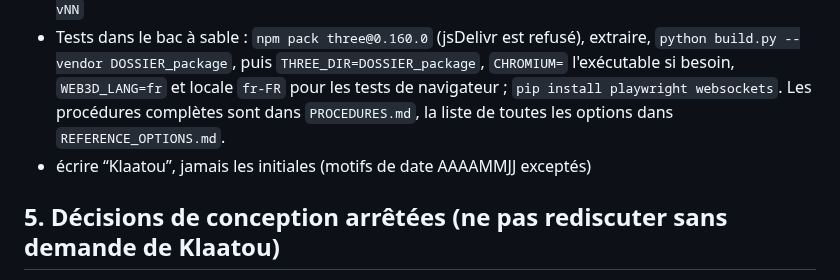
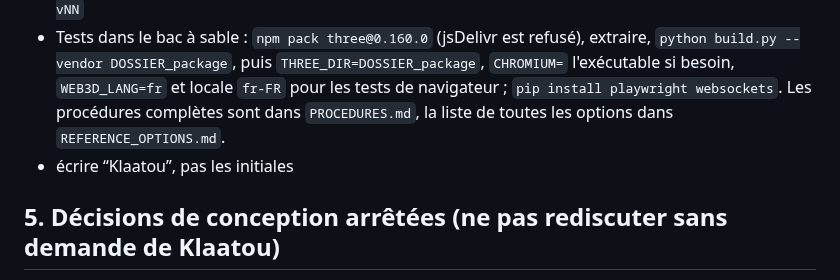
Before and after one commit to Klaatou/Web_3d, a Markdown page: REPRISE.md, the part around the change. Rendered like a GitHub page.

Commit message:
docs : plus d'initiales dans le depot

```diff
--- a/REPRISE.md
+++ b/REPRISE.md
@@ -92,7 +92,7 @@ Le dossier des outils fabriqués est `dist\` ; le dépôt local est `P:\_OpenSim
 - Servir les sites pour les essayer : `cd "P:\_OpenSim\SL&OS\Web_3d\Sites"; python -m http.server 8000`, puis `http://localhost:8000/index.html?region=houses/NOM` ou `http://localhost:8000/carte.html`.
 - Appliquer un patch : `cd "P:\_OpenSim\SL&OS\Web_3d\web_3d"; git pull; python .\patch_NOM.py; if ($LASTEXITCODE -eq 0) { python build.py }` ; étiquette en fin de lot : `git tag vNN; git push origin vNN`
 - Tests dans le bac à sable : `npm pack three@0.160.0` (jsDelivr est refusé), extraire, `python build.py --vendor DOSSIER_package`, puis `THREE_DIR=DOSSIER_package`, `CHROMIUM=` l'exécutable si besoin, `WEB3D_LANG=fr` et locale `fr-FR` pour les tests de navigateur ; `pip install playwright websockets`. Les procédures complètes sont dans `PROCEDURES.md`, la liste de toutes les options dans `REFERENCE_OPTIONS.md`.
-- écrire “Klaatou”, jamais les initiales (motifs de date AAAAMMJJ exceptés)
+- écrire “Klaatou”, pas les initiales
 
 ## 5. Décisions de conception arrêtées (ne pas rediscuter sans demande de Klaatou)
 
```
